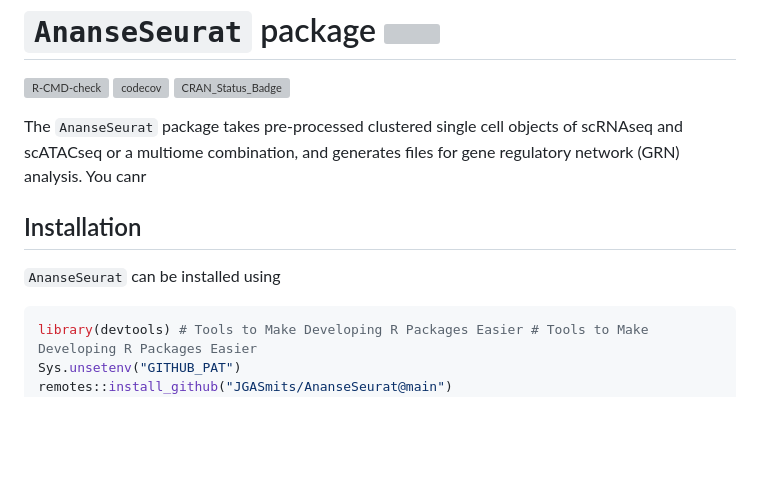
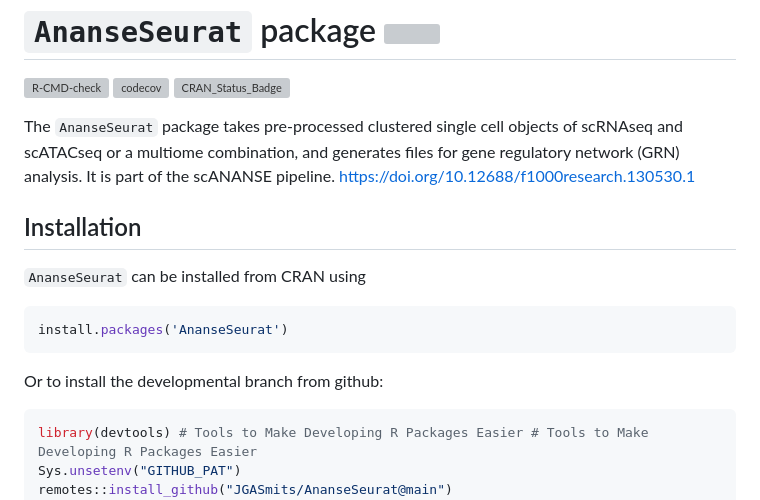
Before and after one commit to JGASmits/AnanseSeurat, a Markdown page: README.md, the part around the change. Rendered like a GitHub page; blank space fills up the shorter version; grey boxes are pictures that could not be loaded.

````diff
--- a/README.md
+++ b/README.md
@@ -10,12 +10,17 @@
 
 The `AnanseSeurat` package takes pre-processed clustered single cell
 objects of scRNAseq and scATACseq or a multiome combination, and
-generates files for gene regulatory network (GRN) analysis. You canr
+generates files for gene regulatory network (GRN) analysis. It is part
+of the scANANSE pipeline. <https://doi.org/10.12688/f1000research.130530.1>
 
 ## Installation
 
-`AnanseSeurat` can be installed using
+`AnanseSeurat` can be installed from CRAN using
 
+``` r
+install.packages('AnanseSeurat')
+```
+Or to install the developmental branch from github:
 ``` r
 library(devtools) # Tools to Make Developing R Packages Easier # Tools to Make Developing R Packages Easier
 Sys.unsetenv("GITHUB_PAT")
````
